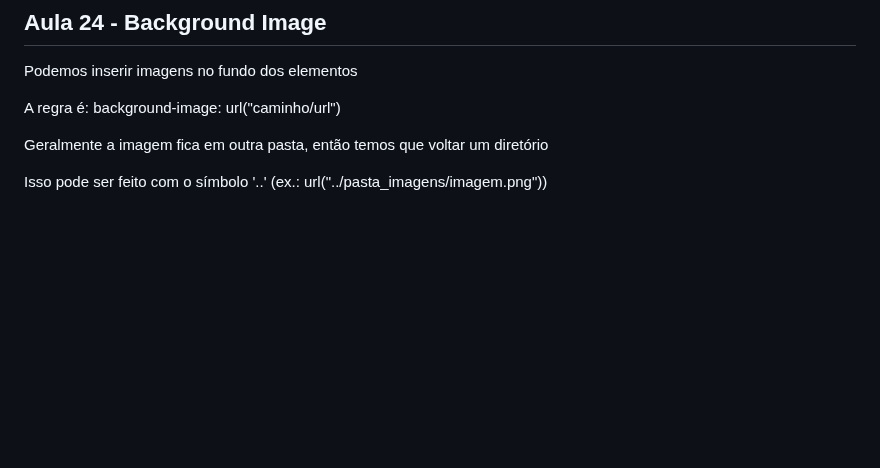
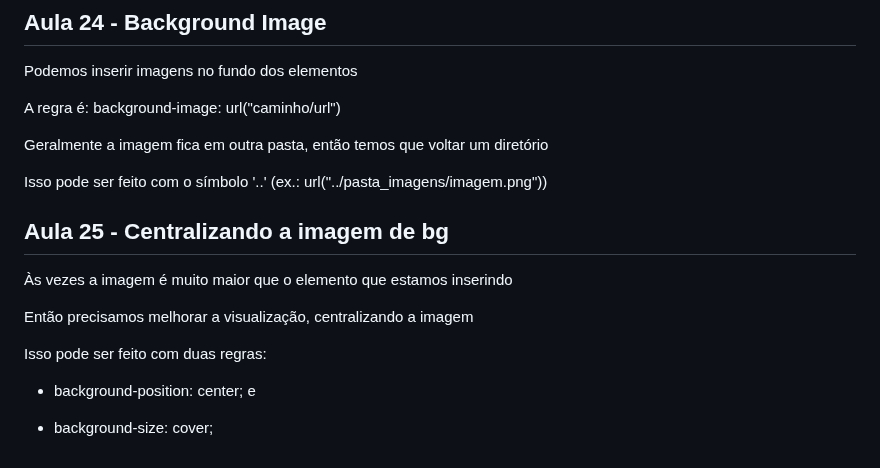
Before and after one commit to FreitasGabs/frontEnd_HoraDeCodar, a Markdown page: 2_intro_CSS/readme.md, the part around the change. Rendered like a GitHub page; blank space fills up the shorter version.

Commit message:
:books: Aula 25

```diff
--- a/2_intro_CSS/readme.md
+++ b/2_intro_CSS/readme.md
@@ -264,3 +264,15 @@ A regra é: background-image: url("caminho/url")
 Geralmente a imagem fica em outra pasta, então temos que voltar um diretório
 
 Isso pode ser feito com o símbolo '..' (ex.: url("../pasta_imagens/imagem.png"))
+
+## Aula 25 - Centralizando a imagem de bg
+
+Às vezes a imagem é muito maior que o elemento que estamos inserindo
+
+Então precisamos melhorar a visualização, centralizando a imagem
+
+Isso pode ser feito com duas regras:
+
+- background-position: center; e
+
+- background-size: cover;
```
